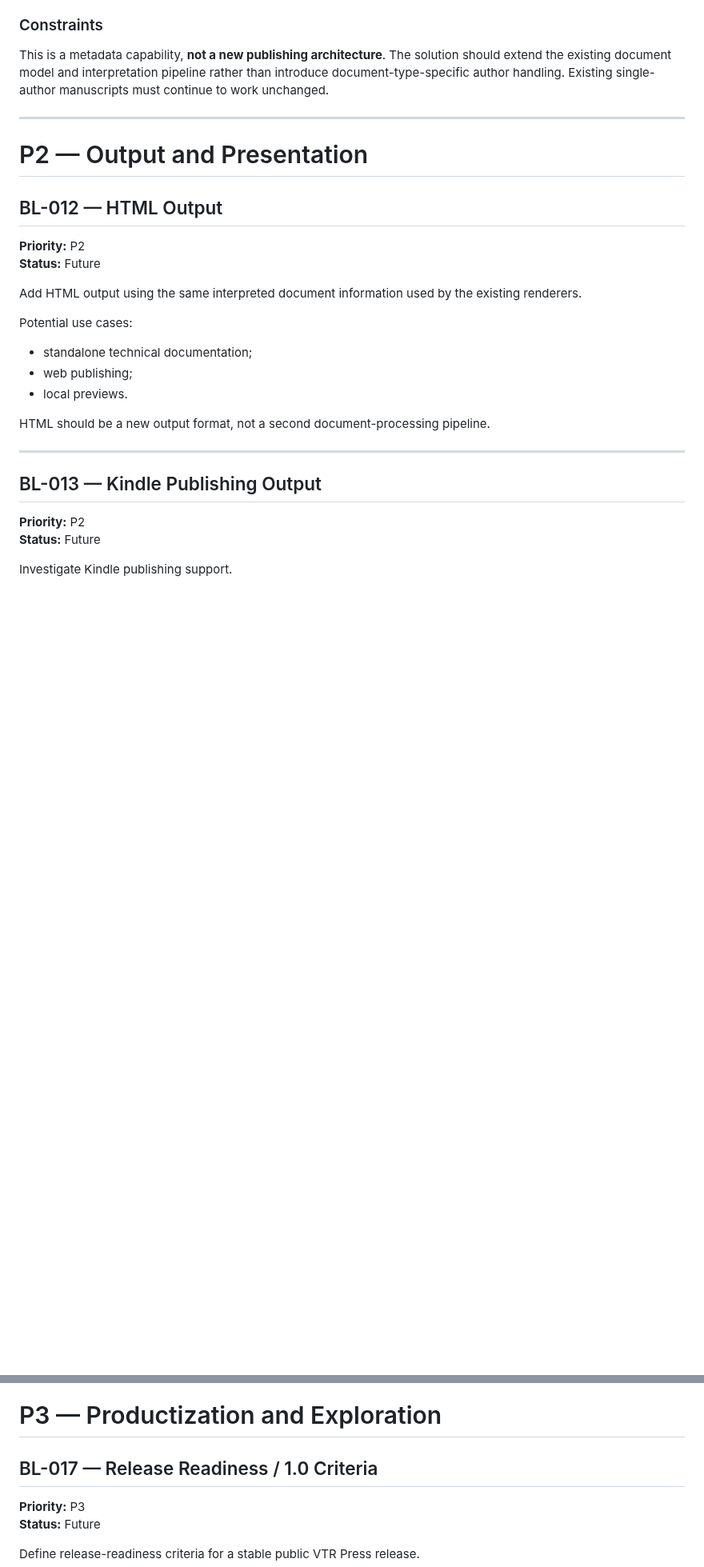
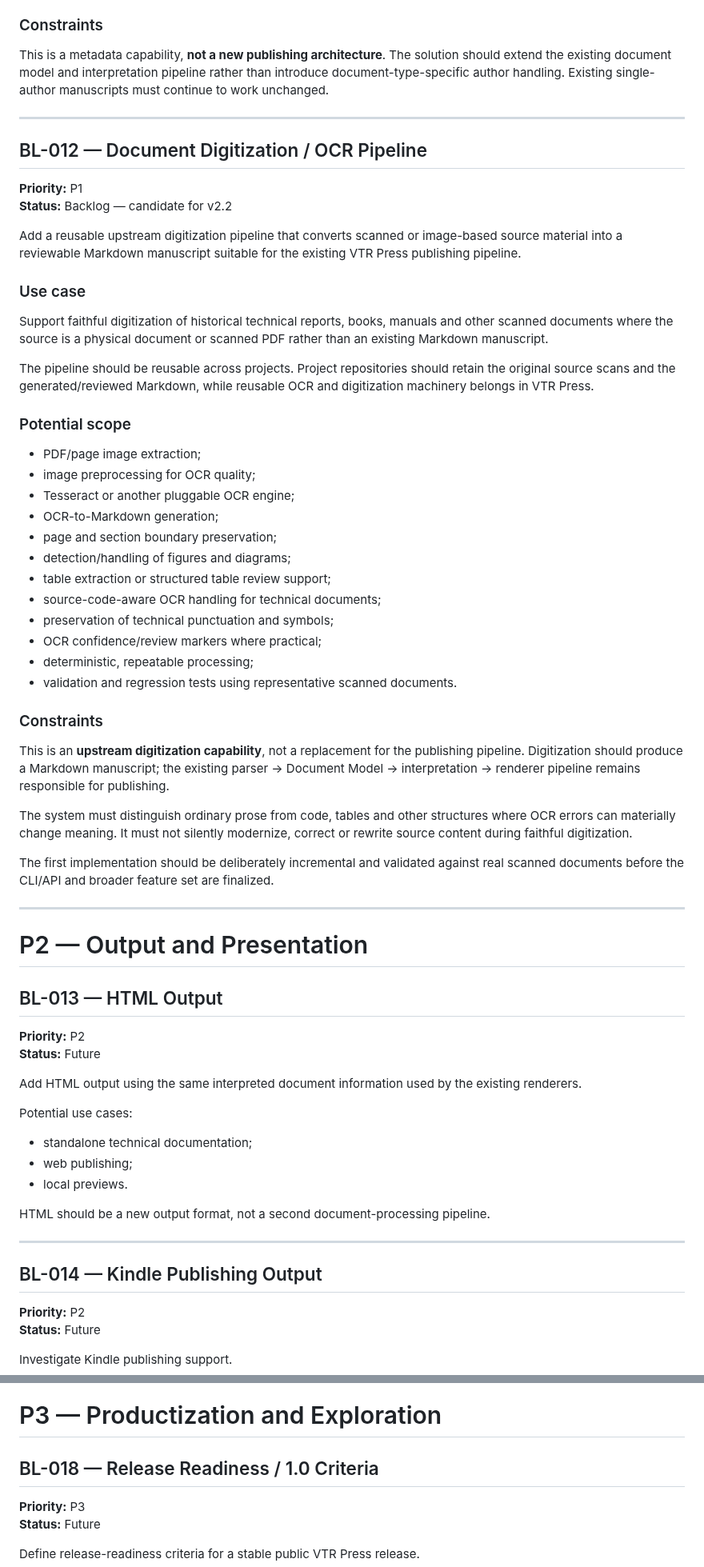
Before and after one commit to vtrravikumar/vtr-press, a Markdown page: BACKLOG.md, 2 parts joined by grey strips. Shown at 80% size. Rendered like a GitHub page; blank space fills up the shorter version.

Commit message:
Add OCR digitization to backlog

```diff
--- a/BACKLOG.md
+++ b/BACKLOG.md
@@ -210,9 +210,47 @@ This is a metadata capability, **not a new publishing architecture**. The soluti
 
 ---
 
+## BL-012 — Document Digitization / OCR Pipeline
+
+**Priority:** P1
+**Status:** Backlog — candidate for v2.2
+
+Add a reusable upstream digitization pipeline that converts scanned or image-based source material into a reviewable Markdown manuscript suitable for the existing VTR Press publishing pipeline.
+
+### Use case
+
+Support faithful digitization of historical technical reports, books, manuals and other scanned documents where the source is a physical document or scanned PDF rather than an existing Markdown manuscript.
+
+The pipeline should be reusable across projects. Project repositories should retain the original source scans and the generated/reviewed Markdown, while reusable OCR and digitization machinery belongs in VTR Press.
+
+### Potential scope
+
+- PDF/page image extraction;
+- image preprocessing for OCR quality;
+- Tesseract or another pluggable OCR engine;
+- OCR-to-Markdown generation;
+- page and section boundary preservation;
+- detection/handling of figures and diagrams;
+- table extraction or structured table review support;
+- source-code-aware OCR handling for technical documents;
+- preservation of technical punctuation and symbols;
+- OCR confidence/review markers where practical;
+- deterministic, repeatable processing;
+- validation and regression tests using representative scanned documents.
+
+### Constraints
+
+This is an **upstream digitization capability**, not a replacement for the publishing pipeline. Digitization should produce a Markdown manuscript; the existing parser → Document Model → interpretation → renderer pipeline remains responsible for publishing.
+
+The system must distinguish ordinary prose from code, tables and other structures where OCR errors can materially change meaning. It must not silently modernize, correct or rewrite source content during faithful digitization.
+
+The first implementation should be deliberately incremental and validated against real scanned documents before the CLI/API and broader feature set are finalized.
+
+---
+
 # P2 — Output and Presentation
 
-## BL-012 — HTML Output
+## BL-013 — HTML Output
 
 **Priority:** P2
 **Status:** Future
@@ -229,7 +267,7 @@ HTML should be a new output format, not a second document-processing pipeline.
 
 ---
 
-## BL-013 — Kindle Publishing Output
+## BL-014 — Kindle Publishing Output
 
 **Priority:** P2
 **Status:** Future
@@ -297,7 +335,7 @@ No performance rewrite should be undertaken without evidence of a meaningful bot
 
 # P3 — Productization and Exploration
 
-## BL-017 — Release Readiness / 1.0 Criteria
+## BL-018 — Release Readiness / 1.0 Criteria
 
 **Priority:** P3
 **Status:** Future
```
Also changed, not shown: other parts of BACKLOG.md (+17 -16 lines).
